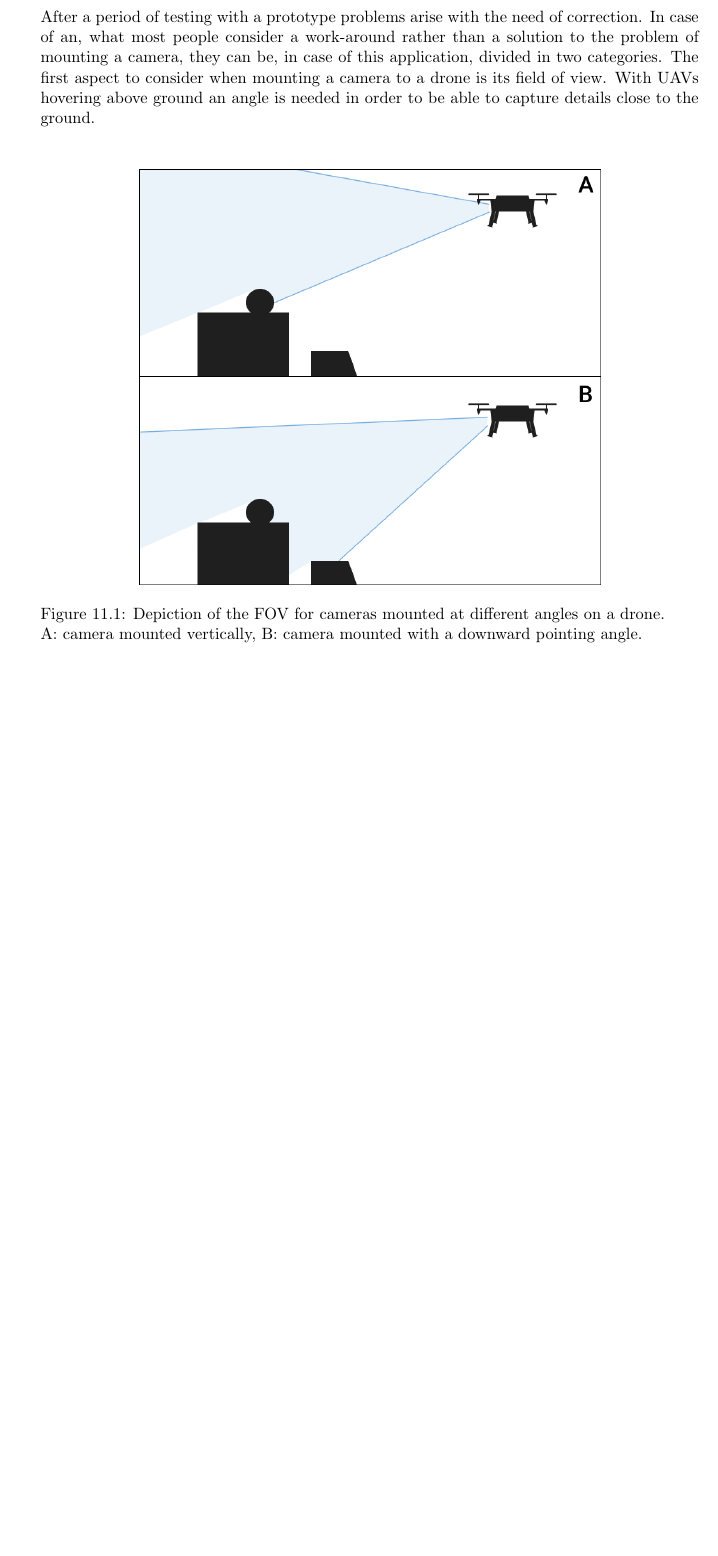
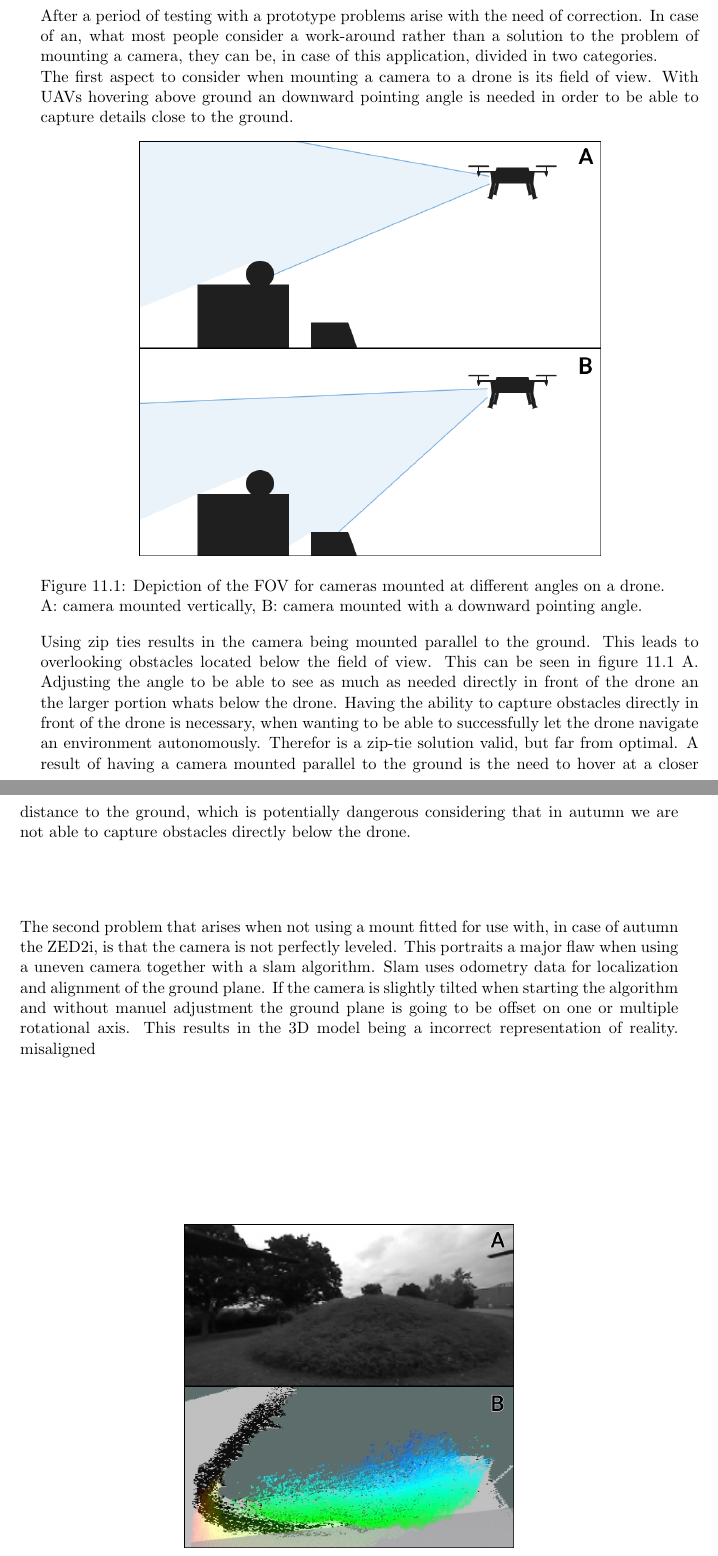
Before and after one commit to LeskovarLukas/Autumn-Doc, a LaTeX thesis (main.tex, which reads sections/custom_parts.tex): part of page 36 of 48 before the commit and two parts of pages 36 and 37 of 49 after it, the two joined at a grey line, cut so that both start at the same text, the shorter picture padded with empty space. Compiled offline with pdfLaTeX.

Commit message:
continuing no mount porblems & added misaligned odom graphic

```diff
--- a/sections/custom_parts.tex
+++ b/sections/custom_parts.tex
@@ -19,13 +19,25 @@ When working with the principle of fast prototyping, the drawback of first appro
 \subsubsection{Problems without a Mount}
 
 After a period of testing with a prototype problems arise with the need of correction. In case of an, what most people consider a work-around rather than a solution to the problem of mounting a camera, they can be, in case of this application, divided in two categories.
-The first aspect to consider when mounting a camera to a drone is its field of view. With UAVs hovering above ground an angle is needed in order to be able to capture details close to the ground.
+\newline The first aspect to consider when mounting a camera to a drone is its field of view. With UAVs hovering above ground an downward pointing angle is needed in order to be able to capture details close to the ground.
 
 \begin{figure}[h]
 	\centering
 	\includegraphics[width=0.7\linewidth]{img/FieldOfView}
 	\caption{Depiction of the FOV for cameras mounted at different angles on a drone.\newline A: camera mounted vertically, B: camera mounted with a downward pointing angle.}
 	\label{fig:custom_parts_FOV}
+\end{figure}
+
+Using zip ties results in the camera being mounted parallel to the ground. This leads to overlooking obstacles located below the field of view. This can be seen in figure 11.1 A. Adjusting the angle to be able to see as much as needed directly in front of the drone an the larger portion whats below the drone. Having the ability to capture obstacles directly in front of the drone is necessary, when wanting to be able to successfully let the drone navigate an environment autonomously. Therefor is a zip-tie solution valid, but far from optimal. A result of having a camera mounted parallel to the ground is the need to hover at a closer distance to the ground, which is potentially dangerous considering that in autumn we are not able to capture obstacles directly below the drone.
+
+The second problem that arises when not using a mount fitted for use with, in case of autumn the ZED2i, is that the camera is not perfectly leveled. This portraits a major flaw when using a uneven camera together with a slam algorithm. Slam uses odometry data for localization and alignment of the ground plane. If the camera is slightly tilted when starting the algorithm and without manuel adjustment the ground plane is going to be offset on one or multiple rotational axis. This results in the 3D model being a incorrect representation of reality. misaligned
+
+
+\begin{figure}[h]
+	\centering
+	\includegraphics[width=0.5\linewidth]{img/MisalignedOdom}
+	\caption{Resulting point cloud of unleveled camera with invalid odometry start data.\newline A: real life footage of the obstacle, B: titled scan of the obstacle}
+	\label{fig:custom_parts_misalignedOdom}
 \end{figure}
 
 \subsubsection{How the mount was made}
```
Also changed, not shown: img/MisalignedOdom.png (added).
